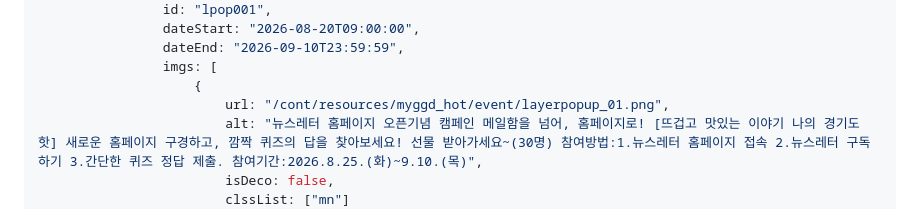
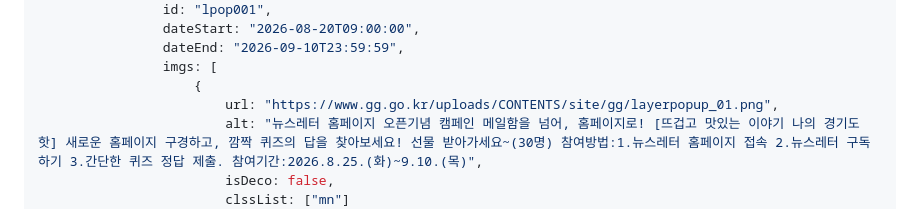
Before and after one commit to OhIkmyeong/tempreadme, a Markdown page: myggdhot/20260824.md, the part around the change. Rendered like a GitHub page.

Commit message:
2026-08-24

```diff
--- a/myggdhot/20260824.md
+++ b/myggdhot/20260824.md
@@ -1027,7 +1027,7 @@ export class LayerPopupModel{
                 dateEnd: "2026-09-10T23:59:59",
                 imgs: [
                     {
-                        url: "/cont/resources/myggd_hot/event/layerpopup_01.png",
+                        url: "https://www.gg.go.kr/uploads/CONTENTS/site/gg/layerpopup_01.png",
                         alt: "뉴스레터 홈페이지 오픈기념 캠페인 메일함을 넘어, 홈페이지로! [뜨겁고 맛있는 이야기 나의 경기도 핫] 새로운 홈페이지 구경하고, 깜짝 퀴즈의 답을 찾아보세요! 선물 받아가세요~(30명) 참여방법:1.뉴스레터 홈페이지 접속 2.뉴스레터 구독하기 3.간단한 퀴즈 정답 제출. 참여기간:2026.8.25.(화)~9.10.(목)",
                         isDeco: false,
                         clssList: ["mn"]
```
